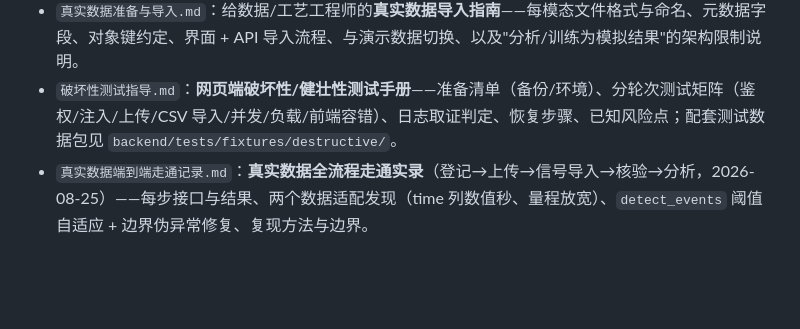
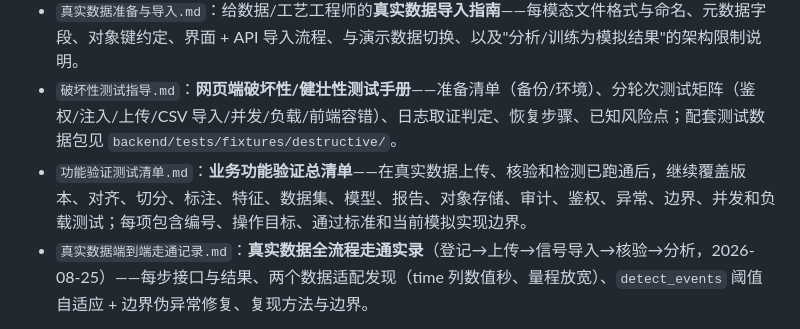
Before and after one commit to balcklive/ai_welding, a Markdown page: docs/CLAUDE.md, the part around the change. Drawn GitHub-style; blank space fills up the shorter version.

```diff
--- a/docs/CLAUDE.md
+++ b/docs/CLAUDE.md
@@ -11,6 +11,7 @@
 - `开发规范.md`：**实际编码必守原则**——复用优先（含复用清单与刻意不复用的项）、接口调用轮转日志规范、已确认的实施边界（真实 DSP + 模拟重算 / 最小侵入接线 / 本地跑通 / 自动 seed）。
 - `真实数据准备与导入.md`：给数据/工艺工程师的**真实数据导入指南**——每模态文件格式与命名、元数据字段、对象键约定、界面 + API 导入流程、与演示数据切换、以及"分析/训练为模拟结果"的架构限制说明。
 - `破坏性测试指导.md`：**网页端破坏性/健壮性测试手册**——准备清单（备份/环境）、分轮次测试矩阵（鉴权/注入/上传/CSV 导入/并发/负载/前端容错）、日志取证判定、恢复步骤、已知风险点；配套测试数据包见 `backend/tests/fixtures/destructive/`。
+- `功能验证测试清单.md`：**业务功能验证总清单**——在真实数据上传、核验和检测已跑通后，继续覆盖版本、对齐、切分、标注、特征、数据集、模型、报告、对象存储、审计、鉴权、异常、边界、并发和负载测试；每项包含编号、操作目标、通过标准和当前模拟实现边界。
 - `真实数据端到端走通记录.md`：**真实数据全流程走通实录**（登记→上传→信号导入→核验→分析，2026-08-25）——每步接口与结果、两个数据适配发现（time 列数值秒、量程放宽）、`detect_events` 阈值自适应 + 边界伪异常修复、复现方法与边界。
 
 坑/限制：
```
Also changed, not shown: docs/功能验证测试清单.md (added, +319 -0 lines).
